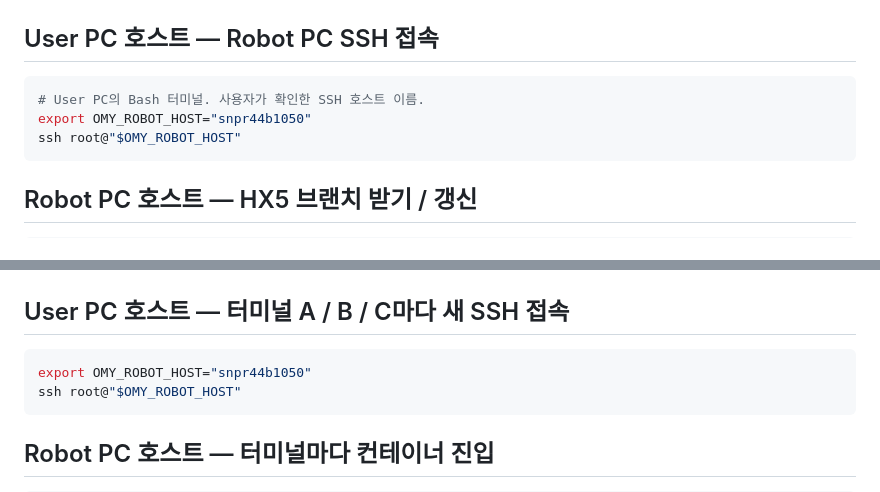
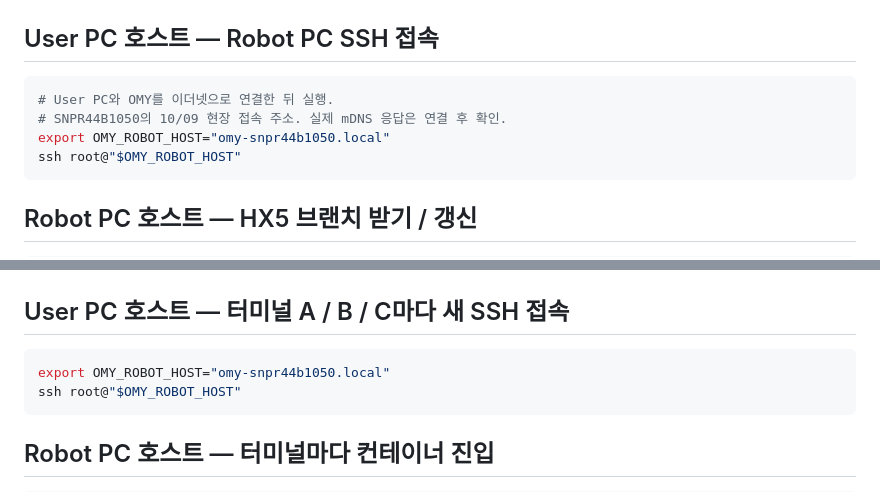
Before and after one commit to chlgkals07/SHAPE_UP_Tactile, a Markdown page: docs/hx5-d20-run-commands.md, 2 parts joined by grey strips. Drawn GitHub-style.

Commit message:
fix: use full OMY mDNS SSH address

````diff
--- a/docs/hx5-d20-run-commands.md
+++ b/docs/hx5-d20-run-commands.md
@@ -3,8 +3,9 @@
 ## User PC 호스트 — Robot PC SSH 접속
 
 ```bash
-# User PC의 Bash 터미널. 사용자가 확인한 SSH 호스트 이름.
-export OMY_ROBOT_HOST="snpr44b1050"
+# User PC와 OMY를 이더넷으로 연결한 뒤 실행.
+# SNPR44B1050의 10/09 현장 접속 주소. 실제 mDNS 응답은 연결 후 확인.
+export OMY_ROBOT_HOST="omy-snpr44b1050.local"
 ssh root@"$OMY_ROBOT_HOST"
 ```
 
@@ -61,7 +62,7 @@ source /workspace/omy_ws/install/setup.bash
 ## User PC 호스트 — 터미널 A / B / C마다 새 SSH 접속
 
 ```bash
-export OMY_ROBOT_HOST="snpr44b1050"
+export OMY_ROBOT_HOST="omy-snpr44b1050.local"
 ssh root@"$OMY_ROBOT_HOST"
 ```
 
````
